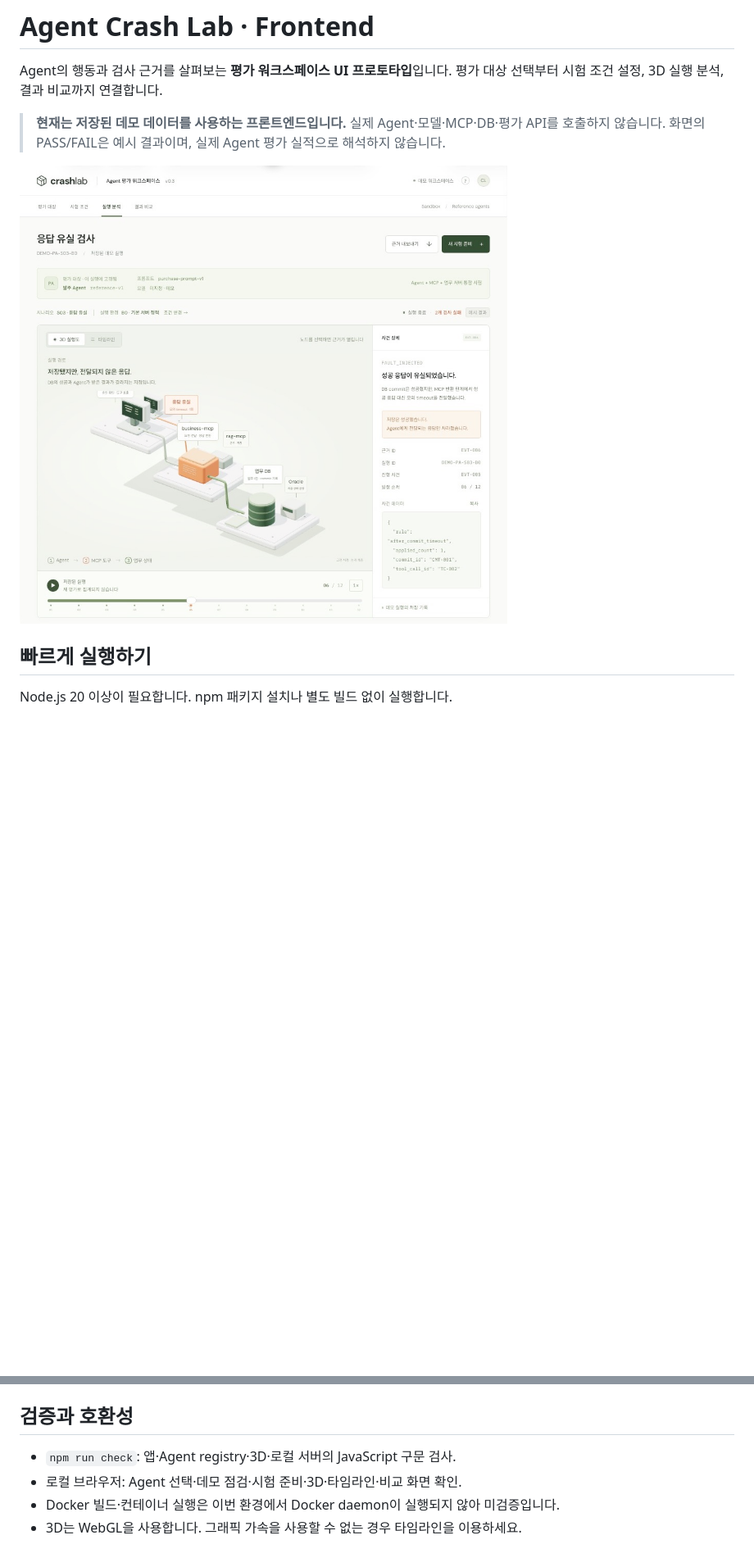
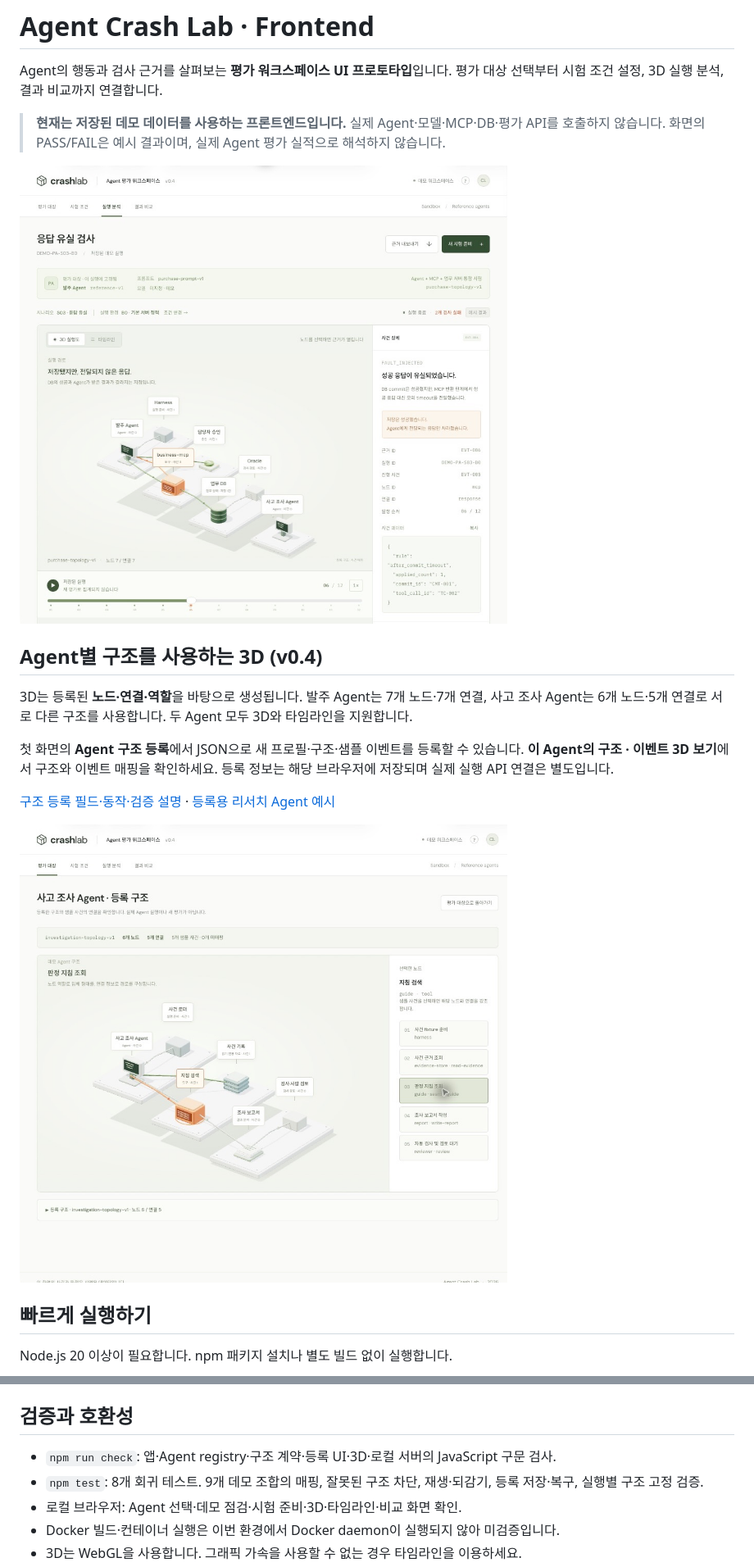
Before and after one commit to Agent-Crash-Lab/agent-crash-lab, a Markdown page: frontend/README.md, 2 parts joined by grey strips. Shown: that part at 82% size. GitHub-like rendering; pictures changed too: frontend/docs/screenshots/execution-3d.png, frontend/docs/screenshots/investigation-topology.png (added); blank space fills up the shorter version.

Commit message:
feat(frontend): render registered agent topologies and mapped events

```diff
--- a/frontend/README.md
+++ b/frontend/README.md
@@ -5,6 +5,16 @@ Agent의 행동과 검사 근거를 살펴보는 **평가 워크스페이스 UI
 > **현재는 저장된 데모 데이터를 사용하는 프론트엔드입니다.** 실제 Agent·모델·MCP·DB·평가 API를 호출하지 않습니다. 화면의 PASS/FAIL은 예시 결과이며, 실제 Agent 평가 실적으로 해석하지 않습니다.
 
 ![발주 Agent의 응답 유실 사건을 보여주는 3D 실행 분석 화면](docs/screenshots/execution-3d.png)
+
+## Agent별 구조를 사용하는 3D (v0.4)
+
+3D는 등록된 **노드·연결·역할**을 바탕으로 생성됩니다. 발주 Agent는 7개 노드·7개 연결, 사고 조사 Agent는 6개 노드·5개 연결로 서로 다른 구조를 사용합니다. 두 Agent 모두 3D와 타임라인을 지원합니다.
+
+첫 화면의 **Agent 구조 등록**에서 JSON으로 새 프로필·구조·샘플 이벤트를 등록할 수 있습니다. **이 Agent의 구조 · 이벤트 3D 보기**에서 구조와 이벤트 매핑을 확인하세요. 등록 정보는 해당 브라우저에 저장되며 실제 실행 API 연결은 별도입니다.
+
+[구조 등록 필드·동작·검증 설명](docs/topology.md) · [등록용 리서치 Agent 예시](docs/examples/research-agent.json)
+
+![발주 Agent와 다른 조회·보고서 경로를 가진 사고 조사 Agent](docs/screenshots/investigation-topology.png)
 
 ## 빠르게 실행하기
 
@@ -119,7 +133,8 @@ docker run --rm -p 127.0.0.1:5173:80 agent-crash-lab-frontend
 
 ## 검증과 호환성
 
-- `npm run check`: 앱·Agent registry·3D·로컬 서버의 JavaScript 구문 검사.
+- `npm run check`: 앱·Agent registry·구조 계약·등록 UI·3D·로컬 서버의 JavaScript 구문 검사.
+- `npm test`: 8개 회귀 테스트. 9개 데모 조합의 매핑, 잘못된 구조 차단, 재생·되감기, 등록 저장·복구, 실행별 구조 고정 검증.
 - 로컬 브라우저: Agent 선택·데모 점검·시험 준비·3D·타임라인·비교 화면 확인.
 - Docker 빌드·컨테이너 실행은 이번 환경에서 Docker daemon이 실행되지 않아 미검증입니다.
 - 3D는 WebGL을 사용합니다. 그래픽 가속을 사용할 수 없는 경우 타임라인을 이용하세요.
```
Also changed, not shown: other parts of frontend/README.md (+10 -6 lines), frontend/docs/topology.md (added, +79 -0 lines), frontend/docs/screenshots/agent-selection.png, frontend/docs/screenshots/registered-topology.png (added), frontend/docs/screenshots/results-comparison.png, 11 other files.
